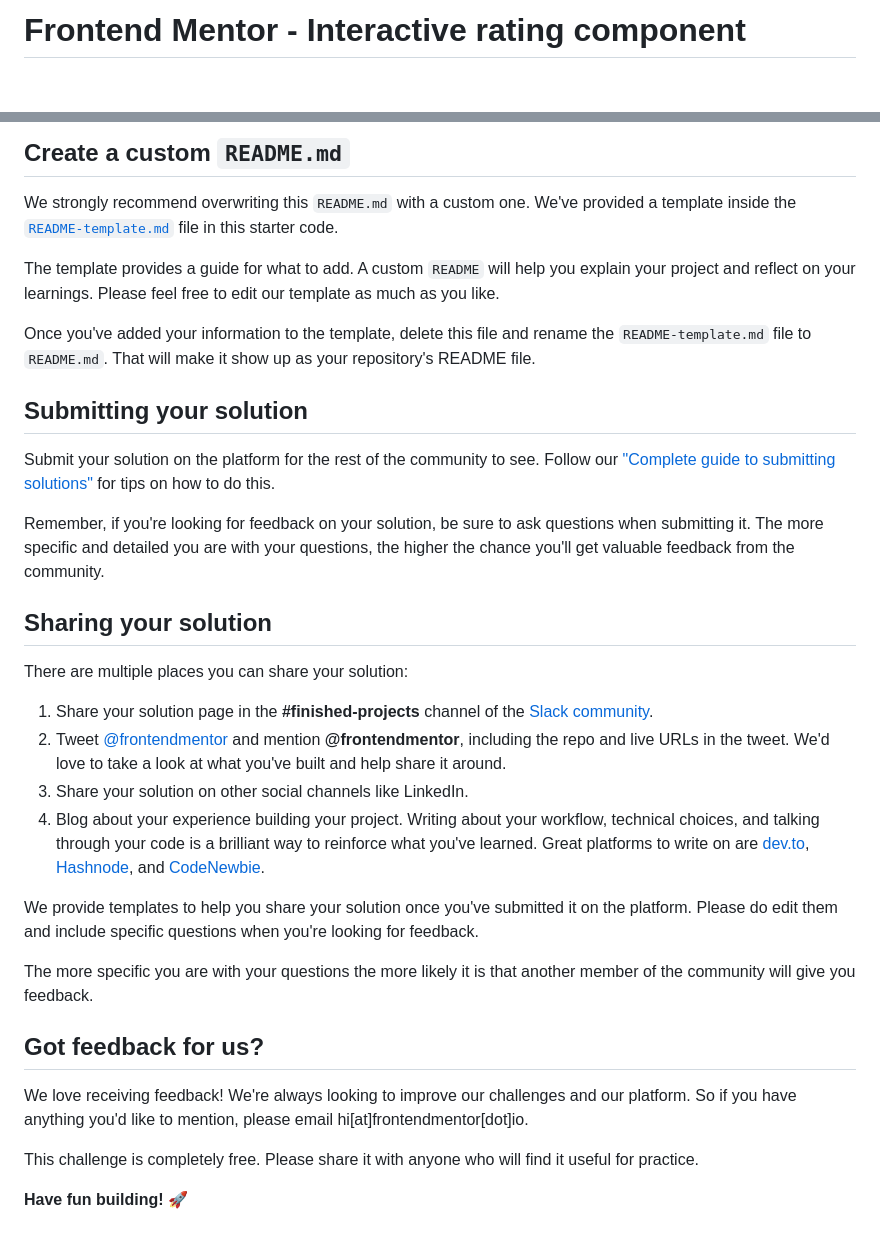
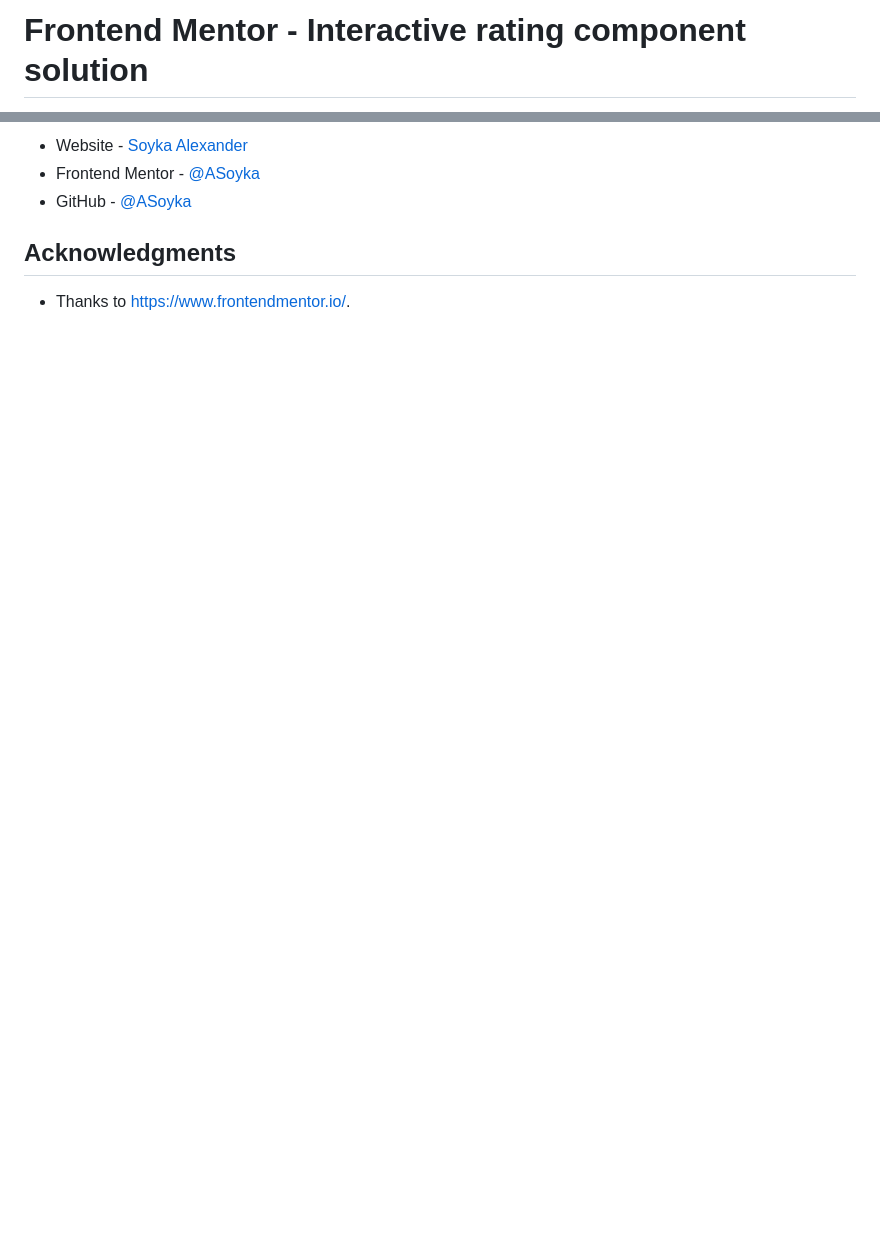
Before and after one commit to ASoyka/rating_card_FEM, a Markdown page: README.md, 2 parts joined by grey strips. GitHub-like rendering; blank space fills up the shorter version.

```diff
--- a/README.md
+++ b/README.md
@@ -1,2 +1,2 @@
-# Frontend Mentor - Interactive rating component
+# Frontend Mentor - Interactive rating component solution
 
@@ -60,35 +64,8 @@ You can host your site using one of these solutions or any of our other trusted
 
-## Create a custom `README.md`
+- Website - [Soyka Alexander](https://asoyka.github.io/Portfolio_FCC/)
+- Frontend Mentor - [@ASoyka](https://www.frontendmentor.io/profile/MrSoyka)
+- GitHub - [@ASoyka](https://github.com/ASoyka)
 
-We strongly recommend overwriting this `README.md` with a custom one. We've provided a template inside the [`README-template.md`](./README-template.md) file in this starter code.
+## Acknowledgments
 
-The template provides a guide for what to add. A custom `README` will help you explain your project and reflect on your learnings. Please feel free to edit our template as much as you like.
-
-Once you've added your information to the template, delete this file and rename the `README-template.md` file to `README.md`. That will make it show up as your repository's README file.
-
-## Submitting your solution
-
-Submit your solution on the platform for the rest of the community to see. Follow our ["Complete guide to submitting solutions"](https://medium.com/frontend-mentor/a-complete-guide-to-submitting-solutions-on-frontend-mentor-ac6384162248) for tips on how to do this.
-
-Remember, if you're looking for feedback on your solution, be sure to ask questions when submitting it. The more specific and detailed you are with your questions, the higher the chance you'll get valuable feedback from the community.
-
-## Sharing your solution
-
-There are multiple places you can share your solution:
-
-1. Share your solution page in the **#finished-projects** channel of the [Slack community](https://www.frontendmentor.io/slack).
-2. Tweet [@frontendmentor](https://twitter.com/frontendmentor) and mention **@frontendmentor**, including the repo and live URLs in the tweet. We'd love to take a look at what you've built and help share it around.
-3. Share your solution on other social channels like LinkedIn.
-4. Blog about your experience building your project. Writing about your workflow, technical choices, and talking through your code is a brilliant way to reinforce what you've learned. Great platforms to write on are [dev.to](https://dev.to/), [Hashnode](https://hashnode.com/), and [CodeNewbie](https://community.codenewbie.org/).
-
-We provide templates to help you share your solution once you've submitted it on the platform. Please do edit them and include specific questions when you're looking for feedback.
-
-The more specific you are with your questions the more likely it is that another member of the community will give you feedback.
-
-## Got feedback for us?
-
-We love receiving feedback! We're always looking to improve our challenges and our platform. So if you have anything you'd like to mention, please email hi[at]frontendmentor[dot]io.
-
-This challenge is completely free. Please share it with anyone who will find it useful for practice.
-
-**Have fun building!** 🚀
+- Thanks to https://www.frontendmentor.io/.
```
Also changed, not shown: other parts of README.md (+36 -32 lines), README-template.md (deleted, +0 -113 lines), Screenshot.png (added), 1 other file.
